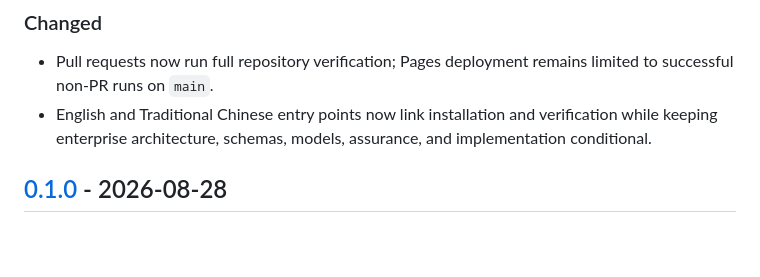
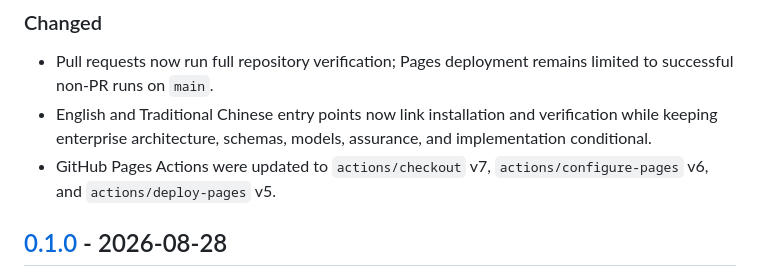
Before and after one commit to CarlLee1983/FDE, a Markdown page: CHANGELOG.md, the part around one of its changes. GitHub-like rendering; blank space fills up the shorter version.

```diff
--- a/CHANGELOG.md
+++ b/CHANGELOG.md
@@ -14,6 +16,7 @@ All notable changes to this project are recorded here. The format follows [Keep
 
 - Pull requests now run full repository verification; Pages deployment remains limited to successful non-PR runs on `main`.
 - English and Traditional Chinese entry points now link installation and verification while keeping enterprise architecture, schemas, models, assurance, and implementation conditional.
+- GitHub Pages Actions were updated to `actions/checkout` v7, `actions/configure-pages` v6, and `actions/deploy-pages` v5.
 
 ## [0.1.0] - 2026-08-28
 
```
Also changed, not shown: other parts of CHANGELOG.md (+4 -1 lines).
